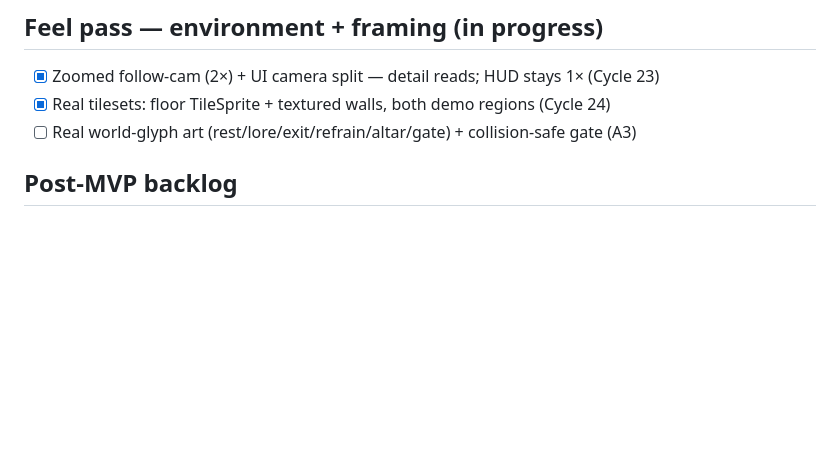
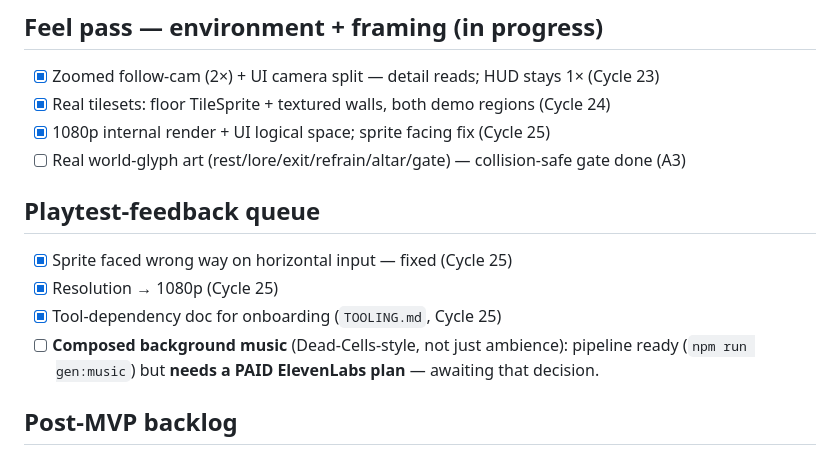
Before and after one commit to harshanchenna/the-last-chorus, a Markdown page: TODO.md, the part around the change. GitHub-like rendering; blank space fills up the shorter version.

Commit message:
docs: update backlog — playtest-feedback queue + feel-pass status

```diff
--- a/TODO.md
+++ b/TODO.md
@@ -103,7 +103,16 @@ advance a milestone until the previous one is genuinely playable and docs are cu
 
 - [x] Zoomed follow-cam (2×) + UI camera split — detail reads; HUD stays 1× (Cycle 23)
 - [x] Real tilesets: floor TileSprite + textured walls, both demo regions (Cycle 24)
-- [ ] Real world-glyph art (rest/lore/exit/refrain/altar/gate) + collision-safe gate (A3)
+- [x] 1080p internal render + UI logical space; sprite facing fix (Cycle 25)
+- [ ] Real world-glyph art (rest/lore/exit/refrain/altar/gate) — collision-safe gate done (A3)
+
+## Playtest-feedback queue
+
+- [x] Sprite faced wrong way on horizontal input — fixed (Cycle 25)
+- [x] Resolution → 1080p (Cycle 25)
+- [x] Tool-dependency doc for onboarding (`TOOLING.md`, Cycle 25)
+- [ ] **Composed background music** (Dead-Cells-style, not just ambience): pipeline ready
+      (`npm run gen:music`) but **needs a PAID ElevenLabs plan** — awaiting that decision.
 
 ## Post-MVP backlog
 
```
